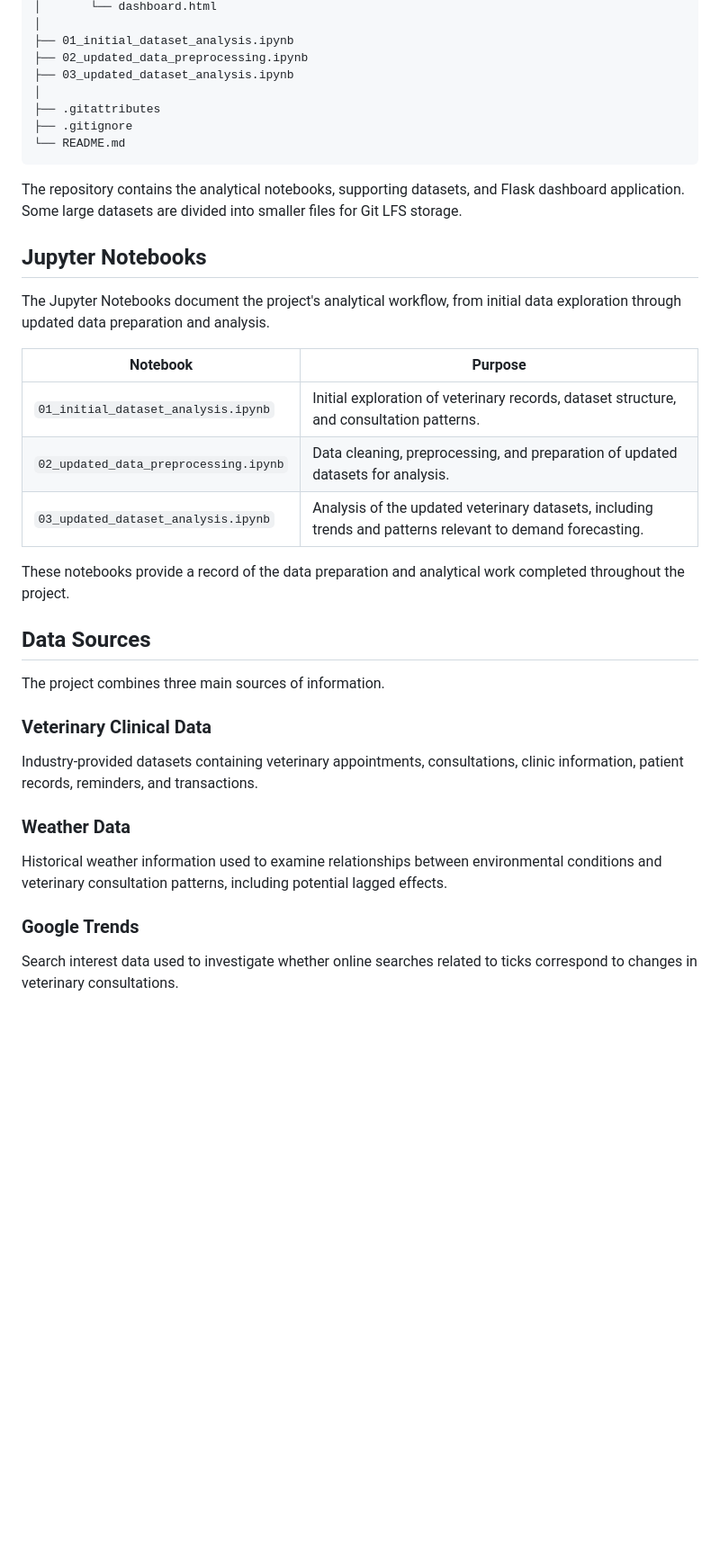
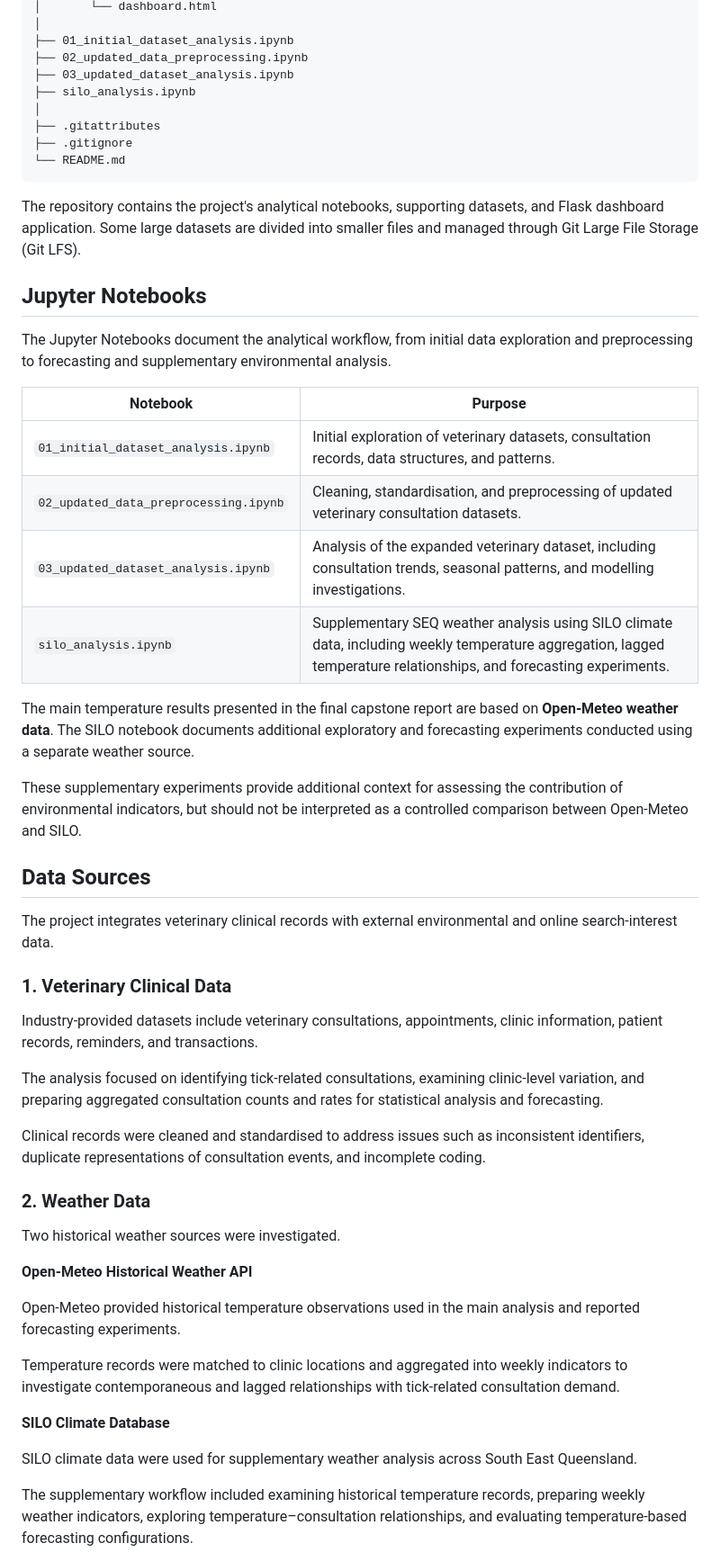
Before and after one commit to p000292dscuriouscat-wq/P000292DS-Predicting-Veterinary-Demand-Through-Digital-Epidemiology, a Markdown page: README.md, the part around one of its changes. Shown at 90% size. Drawn GitHub-style; blank space fills up the shorter version.

````diff
--- a/README.md
+++ b/README.md
@@ -58,38 +58,55 @@ P000292DS-Predicting-Veterinary-Demand-Through-Digital-Epidemiology/
 ├── 01_initial_dataset_analysis.ipynb
 ├── 02_updated_data_preprocessing.ipynb
 ├── 03_updated_dataset_analysis.ipynb
+├── silo_analysis.ipynb
 │
 ├── .gitattributes
 ├── .gitignore
 └── README.md
 ```
 
-The repository contains the analytical notebooks, supporting datasets, and Flask dashboard application. Some large datasets are divided into smaller files for Git LFS storage.
+The repository contains the project's analytical notebooks, supporting datasets, and Flask dashboard application. Some large datasets are divided into smaller files and managed through Git Large File Storage (Git LFS).
 
 ## Jupyter Notebooks
 
-The Jupyter Notebooks document the project's analytical workflow, from initial data exploration through updated data preparation and analysis.
+The Jupyter Notebooks document the analytical workflow, from initial data exploration and preprocessing to forecasting and supplementary environmental analysis.
 
 | Notebook | Purpose |
 |---|---|
-| `01_initial_dataset_analysis.ipynb` | Initial exploration of veterinary records, dataset structure, and consultation patterns. |
-| `02_updated_data_preprocessing.ipynb` | Data cleaning, preprocessing, and preparation of updated datasets for analysis. |
-| `03_updated_dataset_analysis.ipynb` | Analysis of the updated veterinary datasets, including trends and patterns relevant to demand forecasting. |
+| `01_initial_dataset_analysis.ipynb` | Initial exploration of veterinary datasets, consultation records, data structures, and patterns. |
+| `02_updated_data_preprocessing.ipynb` | Cleaning, standardisation, and preprocessing of updated veterinary consultation datasets. |
+| `03_updated_dataset_analysis.ipynb` | Analysis of the expanded veterinary dataset, including consultation trends, seasonal patterns, and modelling investigations. |
+| `silo_analysis.ipynb` | Supplementary SEQ weather analysis using SILO climate data, including weekly temperature aggregation, lagged temperature relationships, and forecasting experiments. |
 
-These notebooks provide a record of the data preparation and analytical work completed throughout the project.
+The main temperature results presented in the final capstone report are based on **Open-Meteo weather data**. The SILO notebook documents additional exploratory and forecasting experiments conducted using a separate weather source.
+
+These supplementary experiments provide additional context for assessing the contribution of environmental indicators, but should not be interpreted as a controlled comparison between Open-Meteo and SILO.
 
 ## Data Sources
 
-The project combines three main sources of information.
+The project integrates veterinary clinical records with external environmental and online search-interest data.
 
-### Veterinary Clinical Data
+### 1. Veterinary Clinical Data
 
-Industry-provided datasets containing veterinary appointments, consultations, clinic information, patient records, reminders, and transactions.
+Industry-provided datasets include veterinary consultations, appointments, clinic information, patient records, reminders, and transactions.
 
-### Weather Data
+The analysis focused on identifying tick-related consultations, examining clinic-level variation, and preparing aggregated consultation counts and rates for statistical analysis and forecasting.
 
-Historical weather information used to examine relationships between environmental conditions and veterinary consultation patterns, including potential lagged effects.
+Clinical records were cleaned and standardised to address issues such as inconsistent identifiers, duplicate representations of consultation events, and incomplete coding.
 
-### Google Trends
+### 2. Weather Data
 
-Search interest data used to investigate whether online searches related to ticks correspond to changes in veterinary consultations.
+Two historical weather sources were investigated.
+
+**Open-Meteo Historical Weather API**
+
+Open-Meteo provided historical temperature observations used in the main analysis and reported forecasting experiments.
+
+Temperature records were matched to clinic locations and aggregated into weekly indicators to investigate contemporaneous and lagged relationships with tick-related consultation demand.
+
+**SILO Climate Database**
+
+SILO climate data were used for supplementary weather analysis across South East Queensland.
+
+The supplementary workflow included examining historical temperature records, preparing weekly weather indicators, exploring temperature–consultation relationships, and evaluating temperature-based forecasting configurations.
+
````
Also changed, not shown: other parts of README.md (+125 -48 lines).
